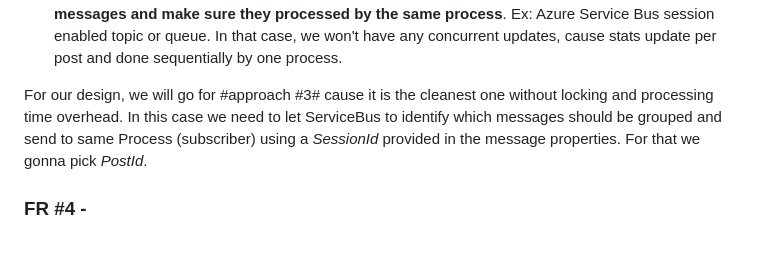
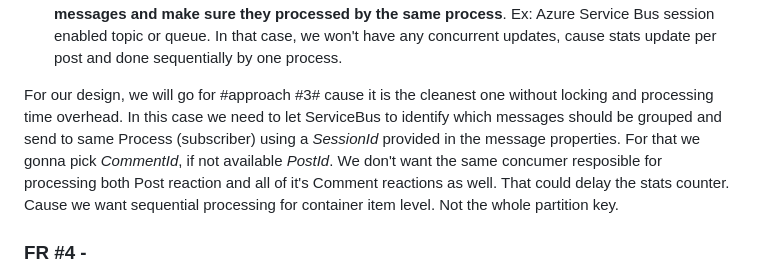
Before and after one commit to DHJayasinghe/system-design, a Markdown page: LikeService/README.md, the part around the change. GitHub-like rendering; blank space fills up the shorter version.

```diff
--- a/LikeService/README.md
+++ b/LikeService/README.md
@@ -54,7 +54,7 @@ Problem with this approach is when concurrent users try to increment the same Re
 2. Optimistic Concurrency Control - Where we store version number on the Container Item and use that to avoid conflicts update, with a retry logic. But, this will result in increased round-trip to DB.
 3. Increment count using the same process - In this approach we could use some sort of session enabled pub/sub or queue messaging solution, where Reaction count requests per post are **received as messages and make sure they processed by the same process**. Ex: Azure Service Bus session enabled topic or queue. In that case, we won't have any concurrent updates, cause stats update per post and done sequentially by one process.
 
-For our design, we will go for #approach #3# cause it is the cleanest one without locking and processing time overhead. In this case we need to let ServiceBus to identify which messages should be grouped and send to same Process (subscriber) using a *SessionId* provided in the message properties. For that we gonna pick *PostId*.
+For our design, we will go for #approach #3# cause it is the cleanest one without locking and processing time overhead. In this case we need to let ServiceBus to identify which messages should be grouped and send to same Process (subscriber) using a *SessionId* provided in the message properties. For that we gonna pick *CommentId*, if not available *PostId*. We don't want the same concumer resposible for processing both Post reaction and all of it's Comment reactions as well. That could delay the stats counter. Cause we want sequential processing for container item level. Not the whole partition key.
 
 ### FR #4 - <br>
 To achieve this we need to maintain a unique constraint on `/UserId` and `/CommentId`. NoSQL databases follow BASE model, where S stands for **Soft State**. Which describes due to the lack of immediate consistency, data values may change over time. So there is a very good possibility that data conflicts and data integrity issues could occur. Which must handled by the developers. So, in this case there could be data integrity issue, when user doing multiple API calls which gonna insert duplciate reactions. But in CosmosDB, there is a extra layer of data integrity called *Unique Key Constraint*, which can guarantee uniqueness **within a partition key**. So we could add this Unique Key Constraint policy to achive this requirement.
```
